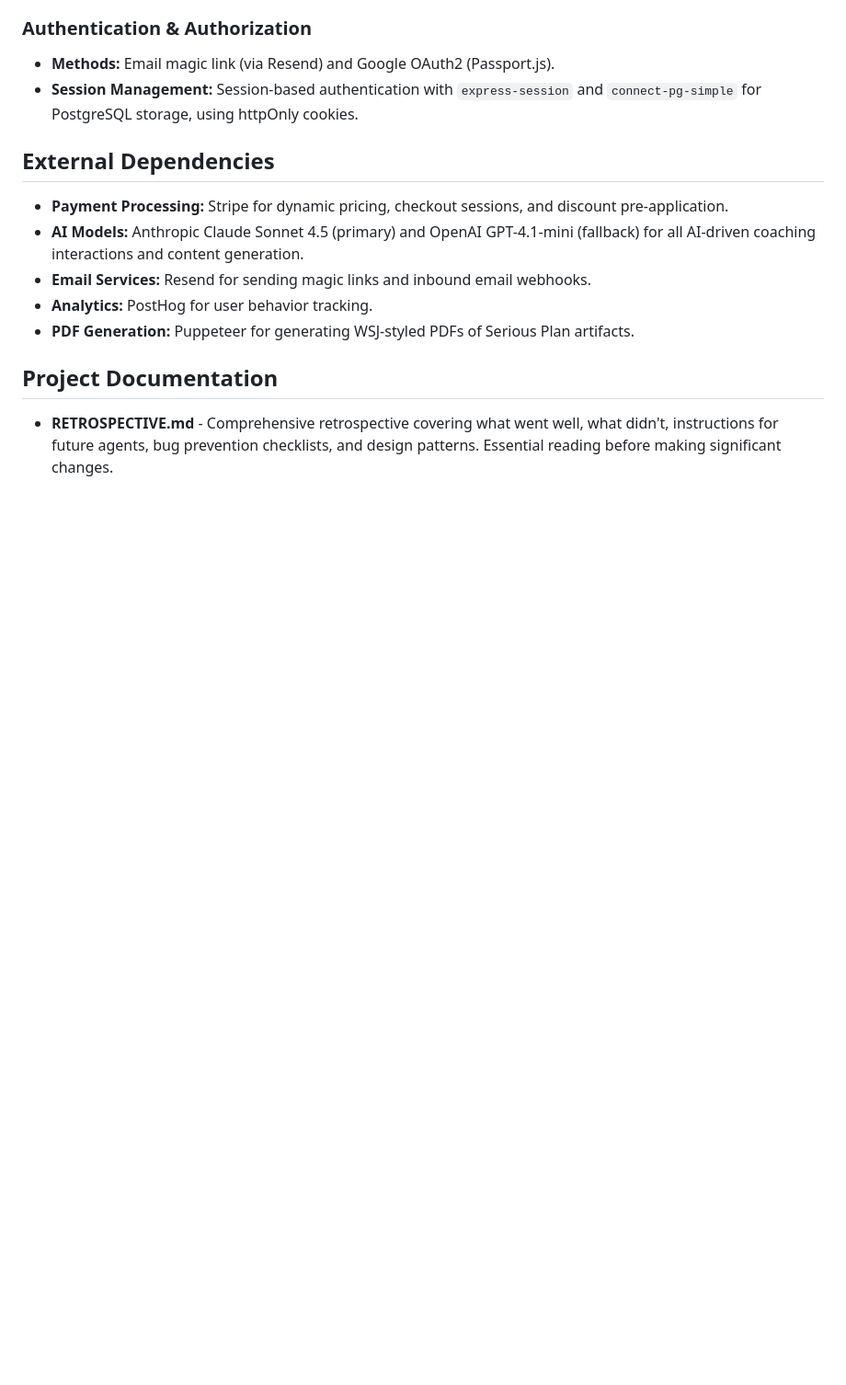
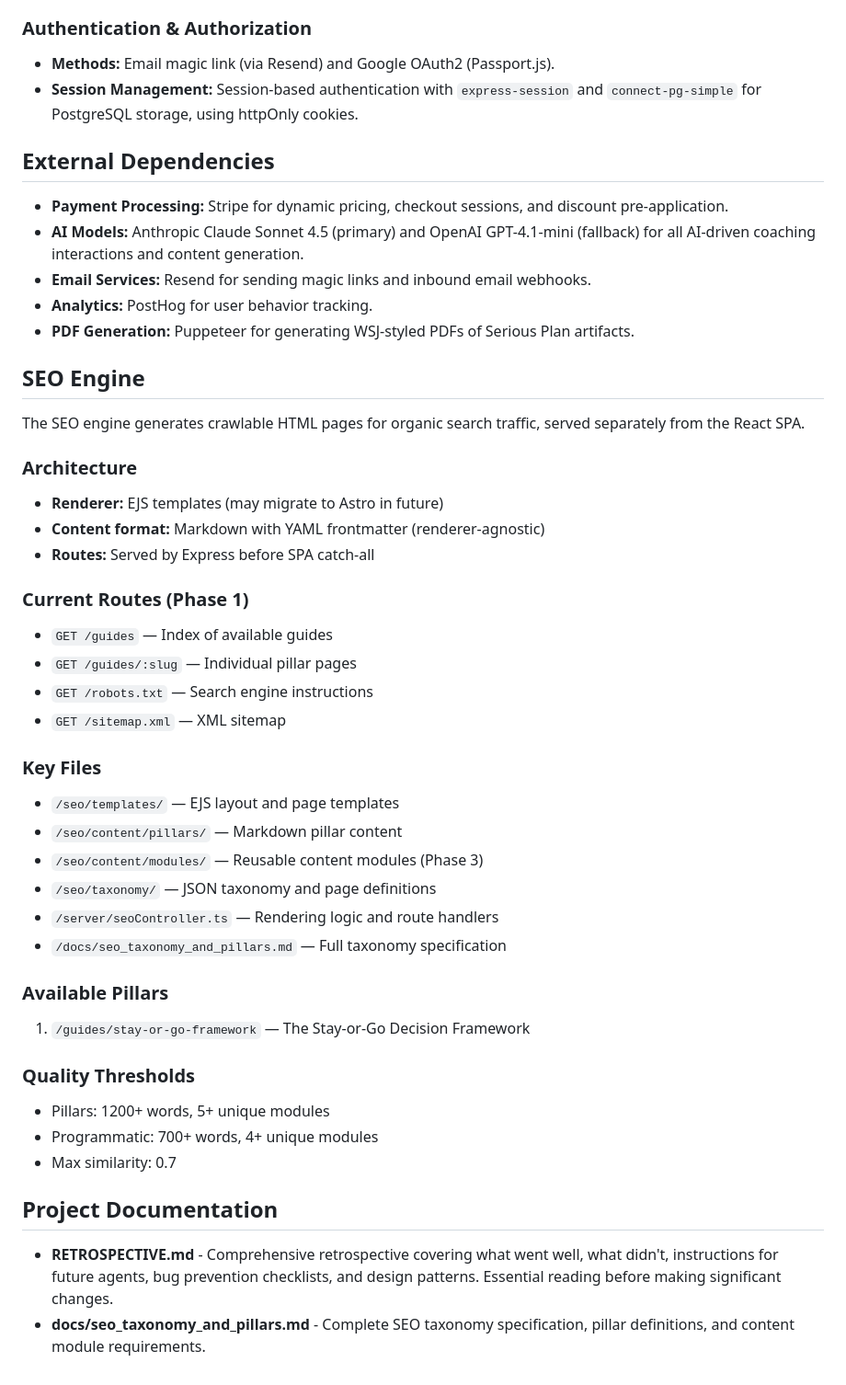
Before and after one commit to noahlevin/Serious-People, a Markdown page: replit.md, the part around the change. Shown at 92% size. GitHub-like rendering; blank space fills up the shorter version.

Commit message:
Add documentation for the new SEO engine and its features
Document the architecture, routes, and key files of the new SEO engine, including its current routes and available pillars.

Replit-Commit-Author: Agent
Replit-Commit-Session-Id: f942b575-22f8-43af-976a-a4aaff291280
Replit-Commit-Checkpoint-Type: full_checkpoint
Replit-Commit-Event-Id: cab14f17-0ba0-4e6d-a069-e09f64c31140
Replit-Commit-Screenshot-Url: https://storage.googleapis.com/screenshot-production-us-central1/eefaed2b-a454-4589-946b-8fca2f31b1d7/f942b575-22f8-43af-976a-a4aaff291280/37yMbVV
Replit-Helium-Checkpoint-Created: true

```diff
--- a/replit.md
+++ b/replit.md
@@ -67,6 +67,38 @@ Preferred communication style: Simple, everyday language. Plain, direct, no corp
 -   **Analytics:** PostHog for user behavior tracking.
 -   **PDF Generation:** Puppeteer for generating WSJ-styled PDFs of Serious Plan artifacts.
 
+## SEO Engine
+
+The SEO engine generates crawlable HTML pages for organic search traffic, served separately from the React SPA.
+
+### Architecture
+- **Renderer:** EJS templates (may migrate to Astro in future)
+- **Content format:** Markdown with YAML frontmatter (renderer-agnostic)
+- **Routes:** Served by Express before SPA catch-all
+
+### Current Routes (Phase 1)
+- `GET /guides` — Index of available guides
+- `GET /guides/:slug` — Individual pillar pages
+- `GET /robots.txt` — Search engine instructions
+- `GET /sitemap.xml` — XML sitemap
+
+### Key Files
+- `/seo/templates/` — EJS layout and page templates
+- `/seo/content/pillars/` — Markdown pillar content
+- `/seo/content/modules/` — Reusable content modules (Phase 3)
+- `/seo/taxonomy/` — JSON taxonomy and page definitions
+- `/server/seoController.ts` — Rendering logic and route handlers
+- `/docs/seo_taxonomy_and_pillars.md` — Full taxonomy specification
+
+### Available Pillars
+1. `/guides/stay-or-go-framework` — The Stay-or-Go Decision Framework
+
+### Quality Thresholds
+- Pillars: 1200+ words, 5+ unique modules
+- Programmatic: 700+ words, 4+ unique modules
+- Max similarity: 0.7
+
 ## Project Documentation
 
 - **RETROSPECTIVE.md** - Comprehensive retrospective covering what went well, what didn't, instructions for future agents, bug prevention checklists, and design patterns. Essential reading before making significant changes.
+- **docs/seo_taxonomy_and_pillars.md** - Complete SEO taxonomy specification, pillar definitions, and content module requirements.
```
